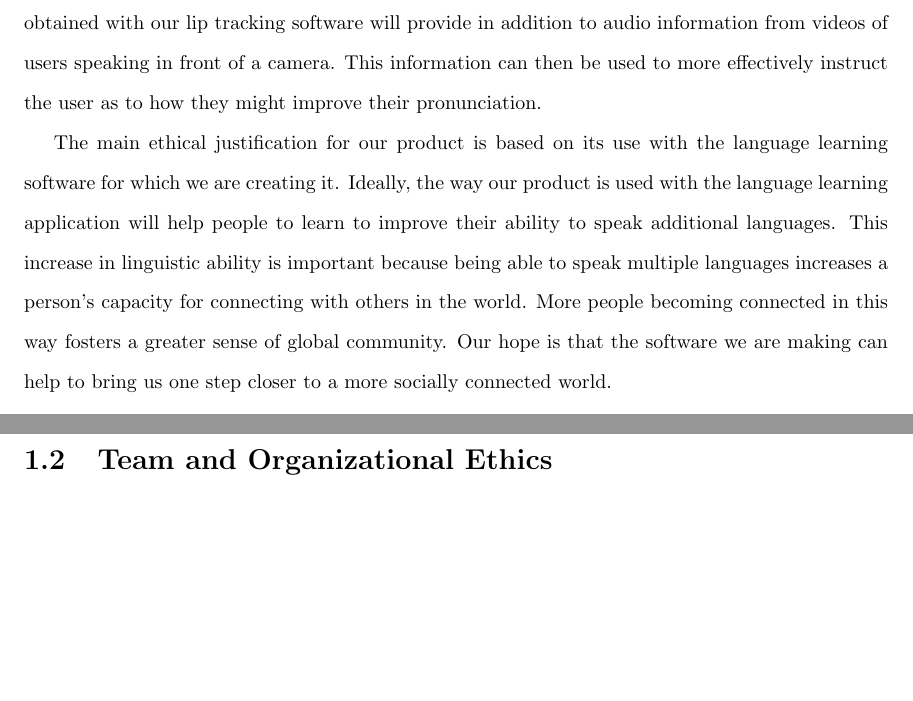
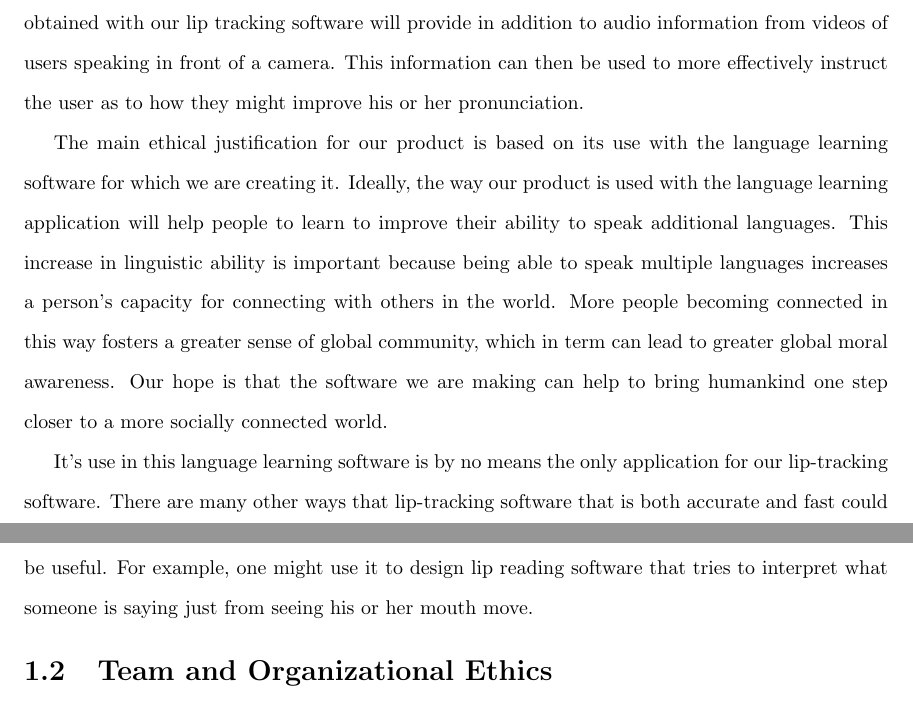
Before and after one commit to adeboni/asm-lips, a LaTeX thesis (documents/design-report/master.tex, which reads documents/design-report/ethics.tex): two parts of pages 6 and 7 of 9, joined at a grey line, cut so that both start at the same text, the shorter picture padded with empty space. Compiled offline with pdfLaTeX.

Commit message:
Ethics paper improvements.

```diff
--- a/documents/design-report/ethics.tex
+++ b/documents/design-report/ethics.tex
@@ -3,9 +3,11 @@
 \section{Ethical Justification for the Product}
 The world is a big place with many people living in it. Every day, however, advances in technology are increasing the connectivity between people and cultures around the world. This technology provides a means by which anyone around the world could conceivably connect with anyone else. One of the inherent barriers to this process, however, is the fact that not all people speak the same language. In fact, there are thousands of different languages spoken around the world.
 
-The focus of our Senior Design Project is to develop GPU accelerated lip tracking software that can run reliably and accurately for real-time video processing. We are doing this primarily so that the software can then be used in language learning software that is being developed by the computer engineering and language departments at our university. The language program will use the data obtained with our lip tracking software will provide in addition to audio information from videos of users speaking in front of a camera. This information can then be used to more effectively instruct the user as to how they might improve their pronunciation.
+The focus of our Senior Design Project is to develop GPU accelerated lip tracking software that can run reliably and accurately for real-time video processing. We are doing this primarily so that the software can then be used in language learning software that is being developed by the computer engineering and language departments at our university. The language program will use the data obtained with our lip tracking software will provide in addition to audio information from videos of users speaking in front of a camera. This information can then be used to more effectively instruct the user as to how they might improve his or her pronunciation.
 
-The main ethical justification for our product is based on its use with the language learning software for which we are creating it. Ideally, the way our product is used with the language learning application will help people to learn to improve their ability to speak additional languages. This increase in linguistic ability is important because being able to speak multiple languages increases a person's capacity for connecting with others in the world. More people becoming connected in this way fosters a greater sense of global community. Our hope is that the software we are making can help to bring us one step closer to a more socially connected world.
+The main ethical justification for our product is based on its use with the language learning software for which we are creating it. Ideally, the way our product is used with the language learning application will help people to learn to improve their ability to speak additional languages. This increase in linguistic ability is important because being able to speak multiple languages increases a person's capacity for connecting with others in the world. More people becoming connected in this way fosters a greater sense of global community, which in term can lead to greater global moral awareness. Our hope is that the software we are making can help to bring humankind one step closer to a more socially connected world.
+
+It's use in this language learning software is by no means the only application for our lip-tracking software. There are many other ways that lip-tracking software that is both accurate and fast could be useful. For example, one might use it to design lip reading software that tries to interpret what someone is saying just from seeing his or her mouth move.
 
 
 \section{Team and Organizational Ethics}
```
Also changed, not shown: documents/design-report/master.pdf.
